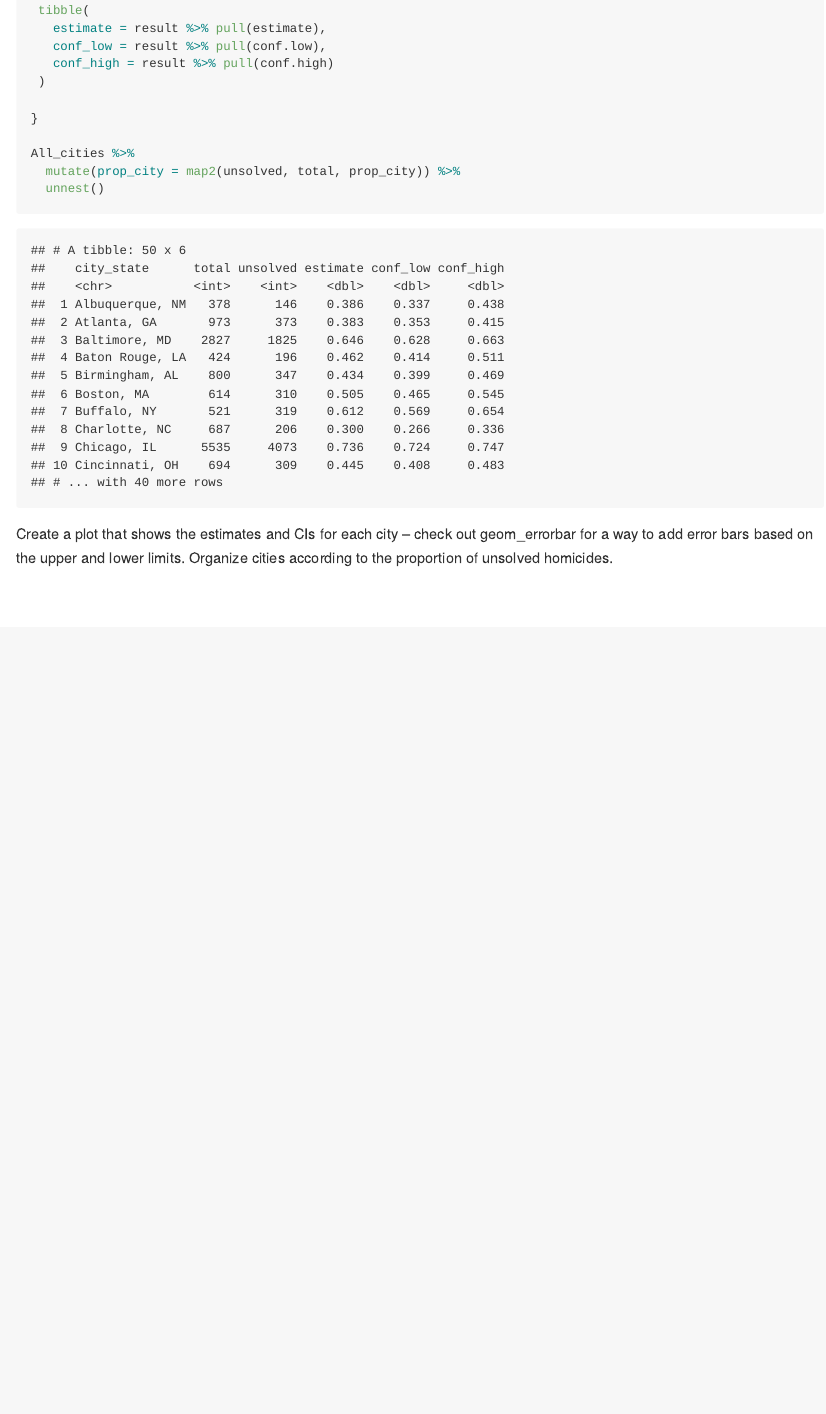
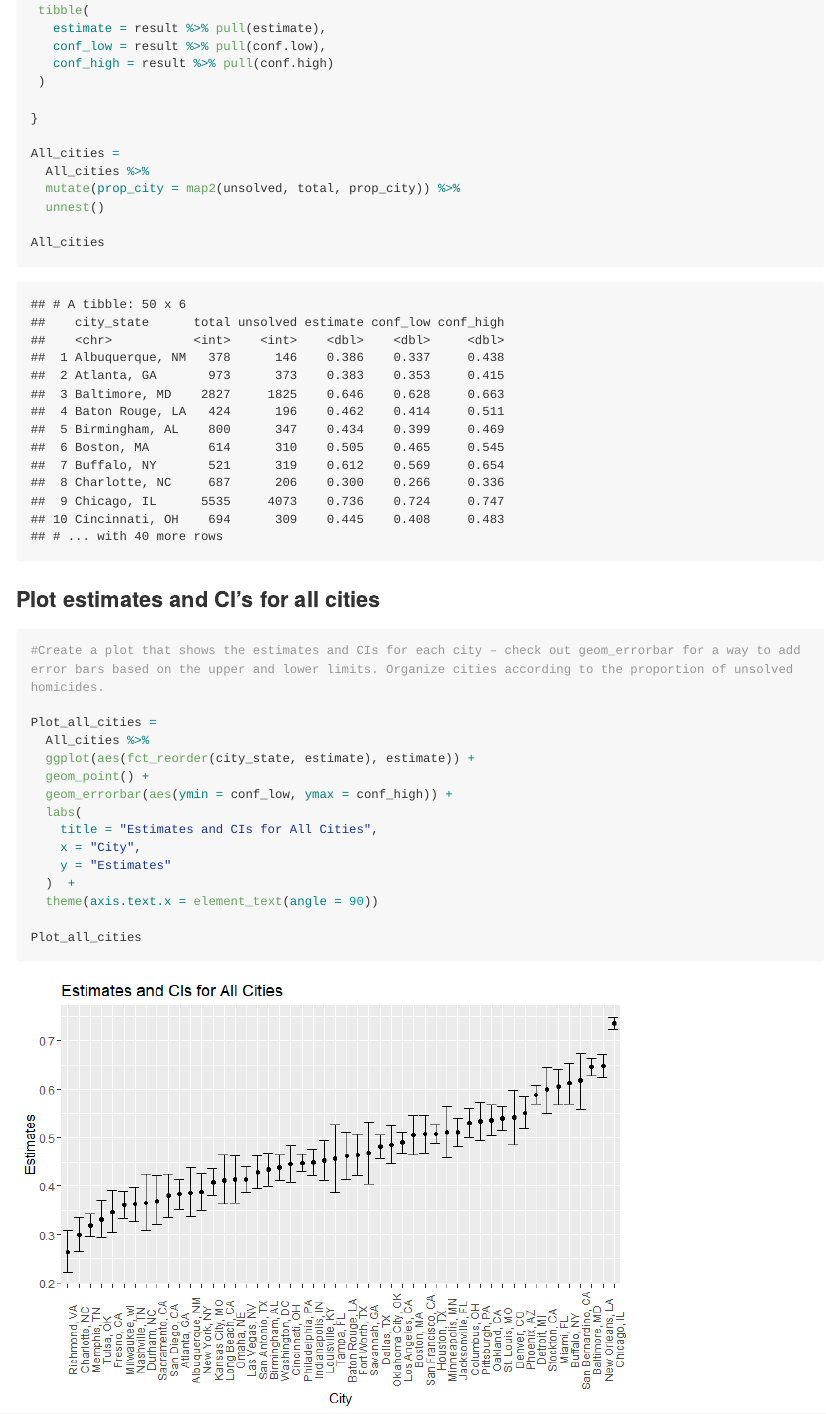
Before and after one commit to phsieh3/p8105_hw5_ph2538, an R Markdown document (p8105_hw5_ph2538.Rmd): the page in a window 1100 px wide, from 8500 px down. The pictures show the output file p8105_hw5_ph2538.md that the author committed with the source, drawn offline in the style of GitHub; long lines of code are wrapped.

Commit message:
created plot of all cities

````diff
--- a/p8105_hw5_ph2538.Rmd
+++ b/p8105_hw5_ph2538.Rmd
@@ -163,10 +163,33 @@ prop_city <- function(total.prop, unsolved.prop) {
 
 }
 
-All_cities %>%
+All_cities =
+  All_cities %>%
   mutate(prop_city = map2(unsolved, total, prop_city)) %>%
   unnest()
+
+All_cities
+
 ```
 
 
-Create a plot that shows the estimates and CIs for each city – check out geom_errorbar for a way to add error bars based on the upper and lower limits. Organize cities according to the proportion of unsolved homicides.
+
+### Plot estimates and CI's for all cities
+
+```{r}
+#Create a plot that shows the estimates and CIs for each city – check out geom_errorbar for a way to add error bars based on the upper and lower limits. Organize cities according to the proportion of unsolved homicides.
+
+Plot_all_cities =
+  All_cities %>%
+  ggplot(aes(fct_reorder(city_state, estimate), estimate)) +
+  geom_point() +
+  geom_errorbar(aes(ymin = conf_low, ymax = conf_high)) +
+  labs(
+    title = "Estimates and CIs for All Cities",
+    x = "City",
+    y = "Estimates"
+  )  +
+  theme(axis.text.x = element_text(angle = 90))
+
+Plot_all_cities
+```
````
Also changed, not shown: p8105_hw5_ph2538.md, p8105_hw5_ph2538_files/figure-gfm/unnamed-chunk-7-1.png (added), p8105_hw5_ph2538.Rmd (4 more changed lines).
